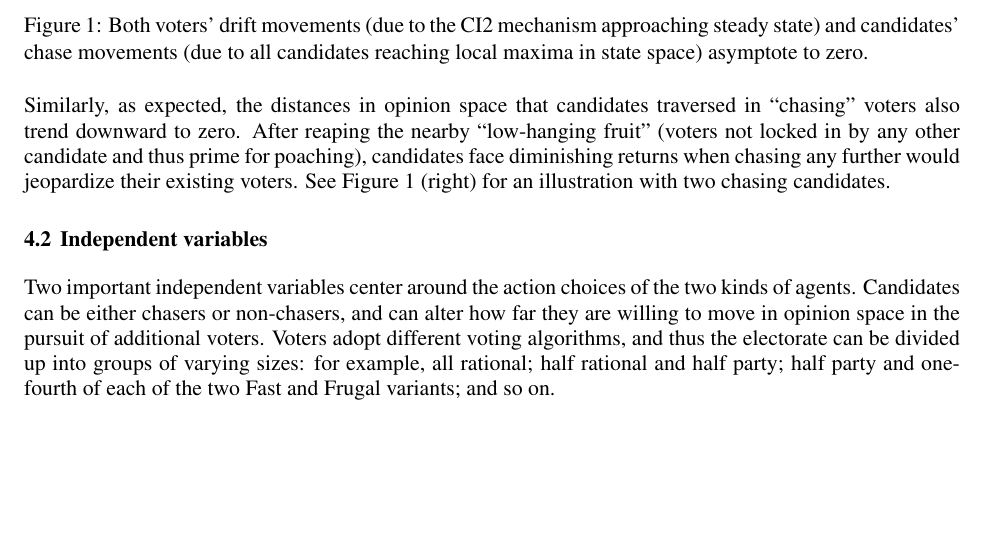
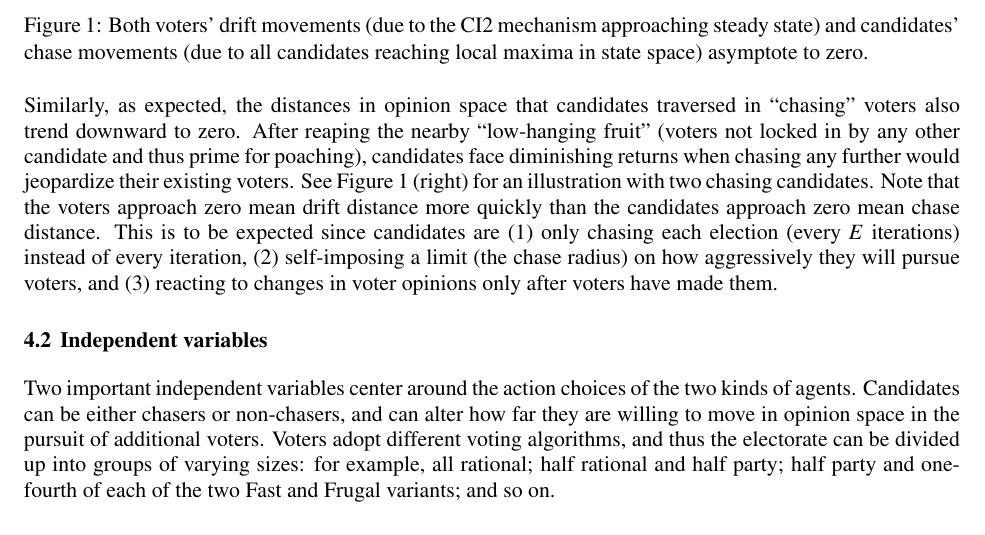
Before and after one commit to harmonyrose/3rd-Party-Problem, a LaTeX document (ANNSIM/scs23paper.tex, which reads ANNSIM/experimentation.tex): part of page 7 of 14, cut so that both start at the same text, the shorter picture padded with empty space. Compiled offline with pdfLaTeX.

Commit message:
Explain why chasing asymptotes slower than drifting.

```diff
--- a/ANNSIM/experimentation.tex
+++ b/ANNSIM/experimentation.tex
@@ -30,7 +30,12 @@ nearby ``low-hanging fruit'' (voters not locked in by any other candidate and
 thus prime for poaching), candidates face diminishing returns when chasing any
 further would jeopardize their existing voters. See
 Figure~\ref{drifts_and_chases_asymptote} (right) for an illustration with two
-chasing candidates.
+chasing candidates. Note that the voters approach zero mean drift distance more
+quickly than the candidates approach zero mean chase distance. This is to be
+expected since candidates are (1) only chasing each election (every $E$
+iterations) instead of every iteration, (2) self-imposing a limit (the chase
+radius) on how aggressively they will pursue voters, and (3) reacting to
+changes in voter opinions only after voters have made them.
 
 
 \subsection{Independent variables}
```
Also changed, not shown: ANNSIM/model.tex (+1 -0 lines).
